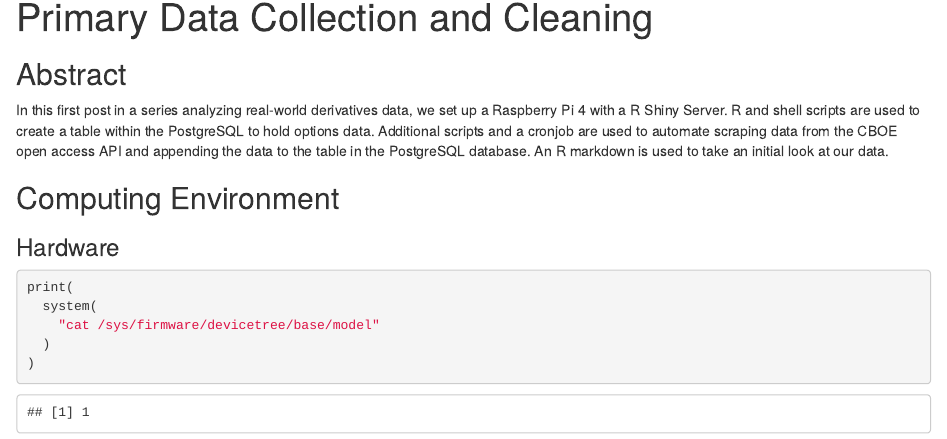
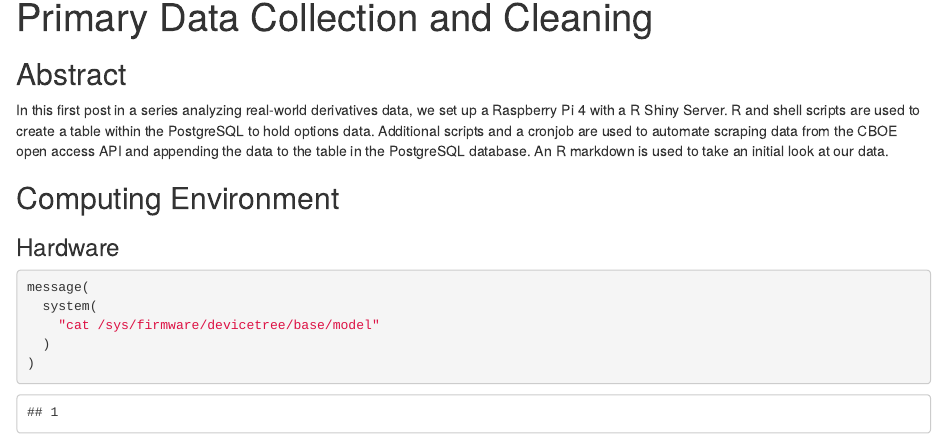
Before and after one commit to sebidelamata/optionsBacktesting, an R Markdown document (gamma_gamma_hey_an_options_analysis_part_one_data_collection_and_cleaning.Rmd): the page in a window 1100 px wide, from 70 px down. Rendered offline with R 4.5, knitr and Pandoc, with nearby package versions.

Commit message:
blog post start

````diff
--- a/gamma_gamma_hey_an_options_analysis_part_one_data_collection_and_cleaning.Rmd
+++ b/gamma_gamma_hey_an_options_analysis_part_one_data_collection_and_cleaning.Rmd
@@ -15,7 +15,7 @@ In this first post in a series analyzing real-world derivatives data, we set up
 
 ```{r}
 
-print(
+message(
   system(
     "cat /sys/firmware/devicetree/base/model"
   )
````
Also changed, not shown: gamma_gamma_hey_an_options_analysis_part_one_data_collection_and_cleaning.html.
